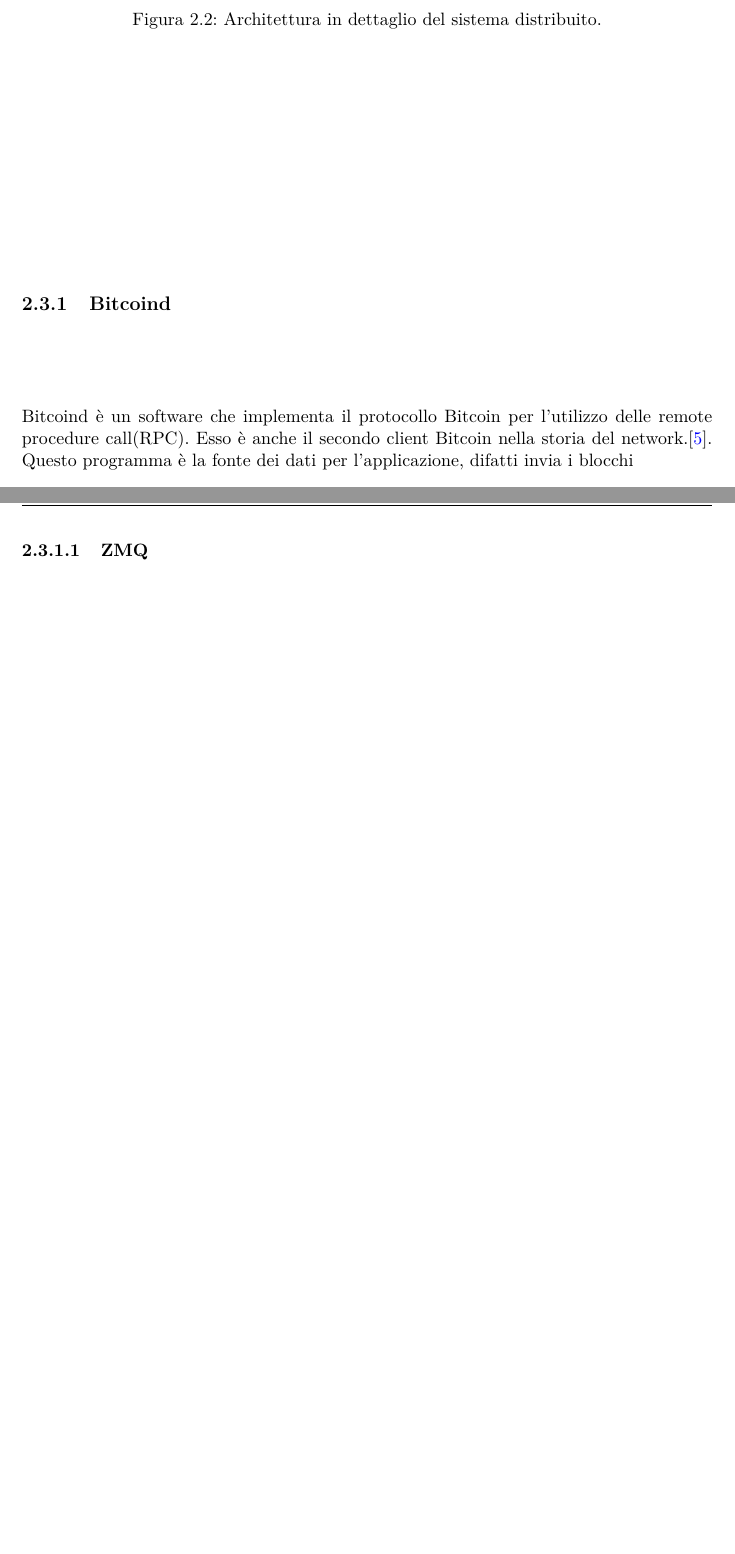
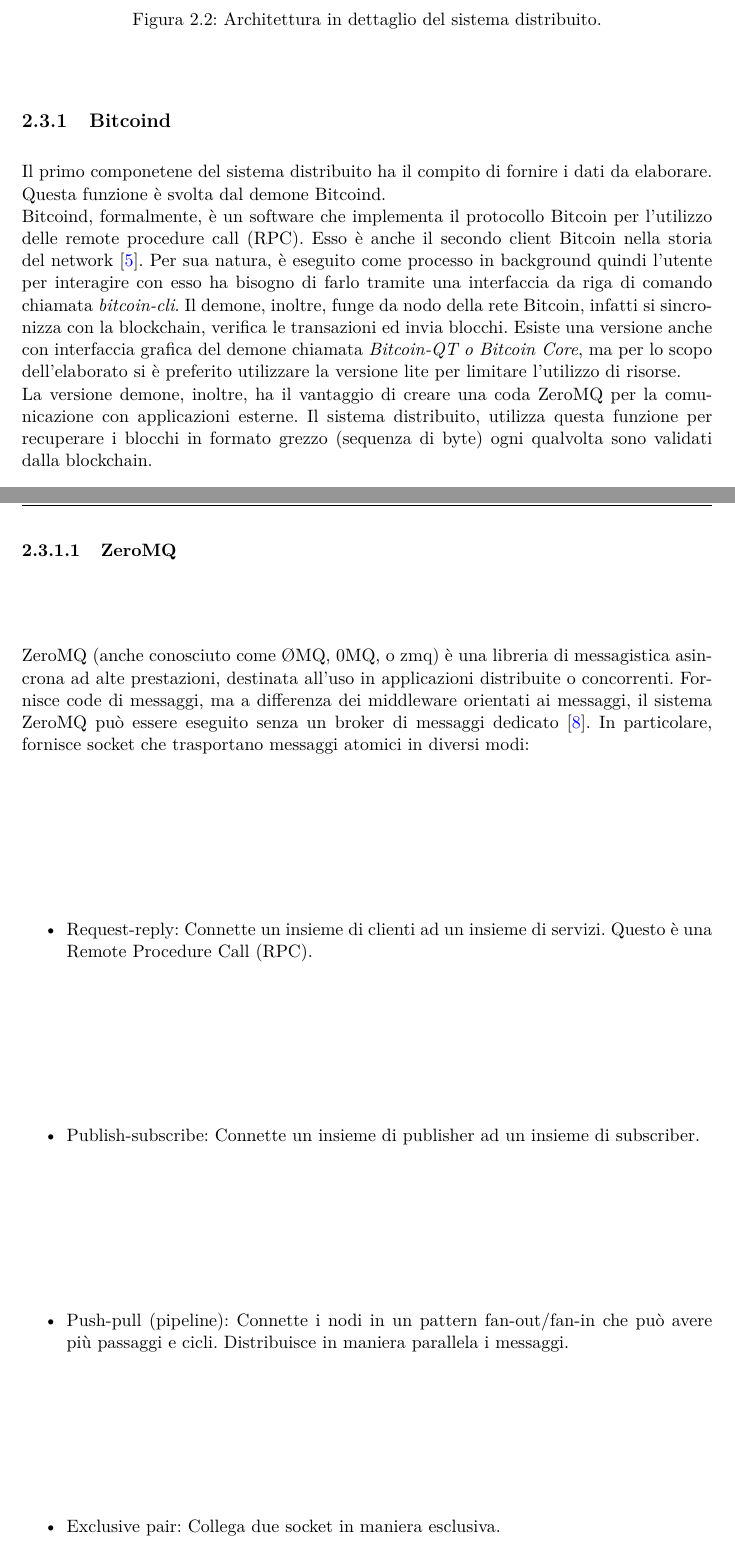
Before and after one commit to Antonio90/Tesi, a LaTeX thesis (Tesi.tex, which reads overview/bitcoind.tex): two parts of pages 24 and 25 of 30 before the commit and two parts of pages 24 and 25 of 31 after it, joined at a grey line, cut so that both start at the same text, the shorter picture padded with empty space. Compiled offline with pdfLaTeX.

Commit message:
Aggiunta bitcoind

```diff
--- a/overview/bitcoind.tex
+++ b/overview/bitcoind.tex
@@ -1,8 +1,15 @@
 \subsection{Bitcoind}
 \label{sec:bitcoind}
-Bitcoind è un software che implementa il protocollo Bitcoin per l'utilizzo delle remote procedure call(RPC). Esso è anche il secondo client Bitcoin nella storia del network.\cite{wiki:bitcoind}.
-Questo programma è la fonte dei dati per l'applicazione, difatti invia i blocchi
+Il primo componetene del sistema distribuito ha il compito di fornire i dati da elaborare. Questa funzione è svolta dal demone Bitcoind.
+\\Bitcoind, formalmente, è un software che implementa il protocollo Bitcoin per l'utilizzo delle remote procedure call (RPC). Esso è anche il secondo client Bitcoin nella storia del network \cite{wiki:bitcoind}. Per sua natura, è eseguito come processo in background quindi l'utente per interagire con esso ha bisogno di farlo tramite una interfaccia da riga di comando chiamata \textit{bitcoin-cli}. Il demone, inoltre, funge da nodo della rete Bitcoin, infatti si sincronizza con la blockchain, verifica le transazioni ed invia blocchi. Esiste una versione anche con interfaccia grafica del demone chiamata \textit{Bitcoin-QT o Bitcoin Core}, ma per lo scopo dell'elaborato si è preferito utilizzare la versione lite per limitare l'utilizzo di risorse.
+\\La versione demone, inoltre, ha il vantaggio di creare una coda ZeroMQ per la comunicazione con applicazioni esterne. Il sistema distribuito, utilizza questa funzione per recuperare i blocchi in formato grezzo (sequenza di byte) ogni qualvolta sono validati dalla blockchain.
 
-
-\subsubsection{ZMQ}
+\subsubsection{ZeroMQ}
 \label{sec:ZMQ}
+ZeroMQ (anche conosciuto come ØMQ, 0MQ, o zmq) è una libreria di messagistica asincrona ad alte prestazioni, destinata all'uso in applicazioni distribuite o concorrenti. Fornisce code di messaggi, ma a differenza dei middleware orientati ai messaggi, il sistema ZeroMQ può essere eseguito senza un broker di messaggi dedicato \cite{wiki:ZMQ}. In particolare, fornisce socket che trasportano messaggi atomici in diversi modi:
+\begin{itemize}
+\item Request-reply: Connette un insieme di clienti ad un insieme di servizi. Questo è una Remote Procedure Call (RPC).
+\item Publish-subscribe: Connette un insieme di publisher ad un insieme di subscriber.
+\item Push-pull (pipeline): Connette i nodi in un pattern fan-out/fan-in che può avere più passaggi e cicli. Distribuisce in maniera parallela i messaggi.
+\item Exclusive pair: Collega due socket in maniera esclusiva.
+\end{itemize}
```
Also changed, not shown: bibliography.bib (+9 -0 lines), Tesi.pdf.
